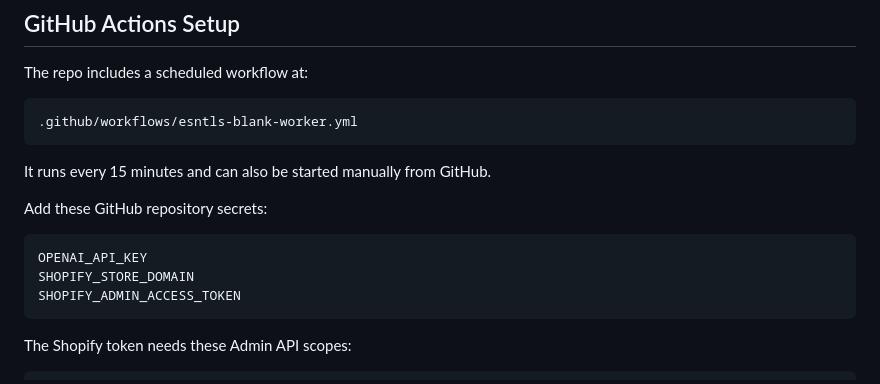
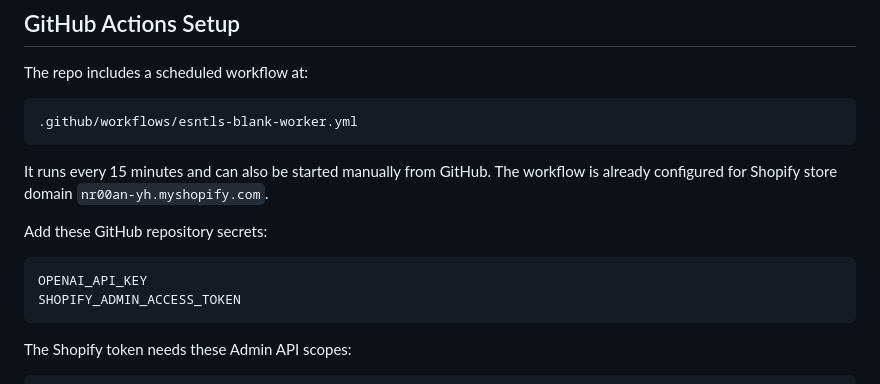
Before and after one commit to qmako4/esntlsclub, a Markdown page: docs/blank-product-workflow.md, the part around the change. GitHub-like rendering.

Commit message:
Document required blank worker secrets

````diff
--- a/docs/blank-product-workflow.md
+++ b/docs/blank-product-workflow.md
@@ -147,13 +147,12 @@ The repo includes a scheduled workflow at:
 .github/workflows/esntls-blank-worker.yml
 ```
 
-It runs every 15 minutes and can also be started manually from GitHub.
+It runs every 15 minutes and can also be started manually from GitHub. The workflow is already configured for Shopify store domain `nr00an-yh.myshopify.com`.
 
 Add these GitHub repository secrets:
 
 ```text
 OPENAI_API_KEY
-SHOPIFY_STORE_DOMAIN
 SHOPIFY_ADMIN_ACCESS_TOKEN
 ```
 
````
